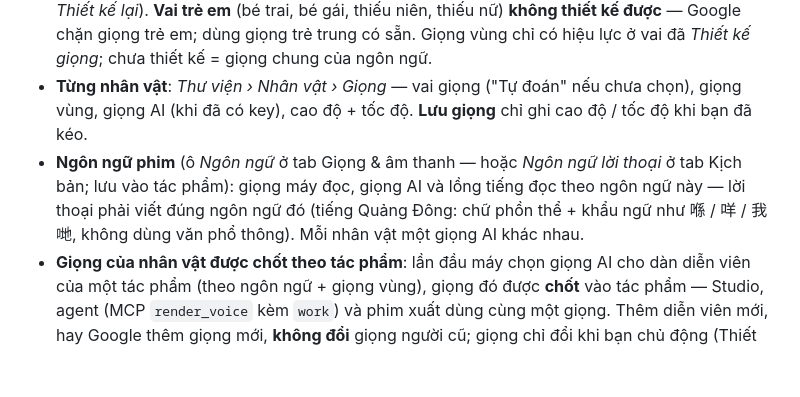
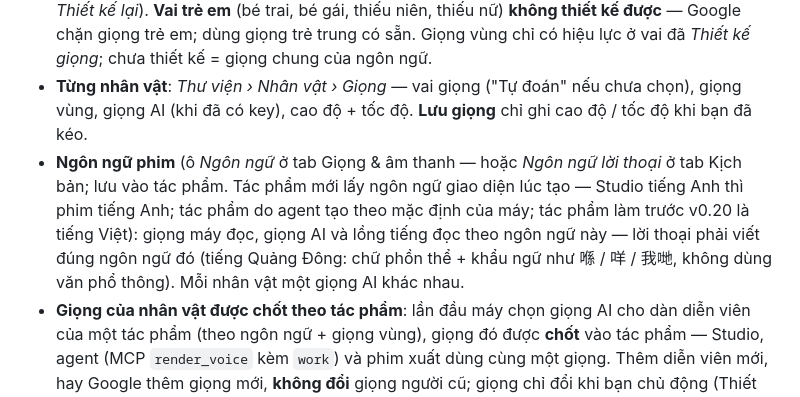
Before and after one commit to colamacbook-ryan/Gen-Chibi, a Markdown page: docs/HUONG-DAN.md, the part around the change. Drawn GitHub-style; blank space fills up the shorter version.

```diff
--- a/docs/HUONG-DAN.md
+++ b/docs/HUONG-DAN.md
@@ -90,7 +90,7 @@ Giọng theo **vai** (tuổi · giới · văn / võ · quyền quý · hài ·
 - **Dán key là chạy**: *Cài đặt AI › Giọng AI (Google Gemini)* — dán key Google AI Studio vào ô duy nhất, bấm **Kết nối**; máy kiểm key (miễn phí) rồi **tự bật**. Đã dán key Gemini cho AI đạo diễn thì dùng được ngay, khỏi dán lại. Key chỉ nằm trên máy chủ, không hiện lại trong trình duyệt. Có nút **Tắt / Bật**. Trang này **chỉ giữ phần cài đặt**: key, Tắt / Bật, *Trần câu / ngày*, giọng tạm hỏng (nút *Thử lại giọng hỏng*), số câu đã dùng hôm nay (dòng trạng thái) và liên kết **Xem bộ giọng vai → Thư viện › Giọng** — không còn bảng 22 vai ở đây.
 - **Bộ giọng vai** — chỉ ở **Thư viện › Giọng** (xem mục *Giọng — xem, nghe, thiết kế giọng theo vai* bên dưới): bảng 22 vai theo ngôn ngữ + giọng vùng đã chọn — giọng đang dùng và nguồn (*thiết kế* / *thư viện Google* / *có sẵn*), **▶** nghe giọng máy đọc (miễn phí), **AI** nghe một câu mẫu bằng giọng AI (**tốn 1 lượt** nếu chưa có clip), **Thiết kế giọng** (~25 giây, **tốn 1 lượt**; làm lại bằng *Thiết kế lại*). **Vai trẻ em** (bé trai, bé gái, thiếu niên, thiếu nữ) **không thiết kế được** — Google chặn giọng trẻ em; dùng giọng trẻ trung có sẵn. Giọng vùng chỉ có hiệu lực ở vai đã *Thiết kế giọng*; chưa thiết kế = giọng chung của ngôn ngữ.
 - **Từng nhân vật**: *Thư viện › Nhân vật › Giọng* — vai giọng ("Tự đoán" nếu chưa chọn), giọng vùng, giọng AI (khi đã có key), cao độ + tốc độ. **Lưu giọng** chỉ ghi cao độ / tốc độ khi bạn đã kéo.
-- **Ngôn ngữ phim** (ô *Ngôn ngữ* ở tab Giọng & âm thanh — hoặc *Ngôn ngữ lời thoại* ở tab Kịch bản; lưu vào tác phẩm): giọng máy đọc, giọng AI và lồng tiếng đọc theo ngôn ngữ này — lời thoại phải viết đúng ngôn ngữ đó (tiếng Quảng Đông: chữ phồn thể + khẩu ngữ như 喺 / 咩 / 我哋, không dùng văn phổ thông). Mỗi nhân vật một giọng AI khác nhau.
+- **Ngôn ngữ phim** (ô *Ngôn ngữ* ở tab Giọng & âm thanh — hoặc *Ngôn ngữ lời thoại* ở tab Kịch bản; lưu vào tác phẩm. Tác phẩm mới lấy ngôn ngữ giao diện lúc tạo — Studio tiếng Anh thì phim tiếng Anh; tác phẩm do agent tạo theo mặc định của máy; tác phẩm làm trước v0.20 là tiếng Việt): giọng máy đọc, giọng AI và lồng tiếng đọc theo ngôn ngữ này — lời thoại phải viết đúng ngôn ngữ đó (tiếng Quảng Đông: chữ phồn thể + khẩu ngữ như 喺 / 咩 / 我哋, không dùng văn phổ thông). Mỗi nhân vật một giọng AI khác nhau.
 - **Giọng của nhân vật được chốt theo tác phẩm**: lần đầu máy chọn giọng AI cho dàn diễn viên của một tác phẩm (theo ngôn ngữ + giọng vùng), giọng đó được **chốt** vào tác phẩm — Studio, agent (MCP `render_voice` kèm `work`) và phim xuất dùng cùng một giọng. Thêm diễn viên mới, hay Google thêm giọng mới, **không đổi** giọng người cũ; giọng chỉ đổi khi bạn chủ động (Thiết kế giọng cho vai, hoặc chọn giọng AI ở Hồ sơ nhân vật). Xem và chốt ở phòng tác phẩm › tab **Giọng & âm thanh** › bảng *Giọng chốt theo nhân vật* (nút **Chốt giọng cả dàn (miễn phí)**). Một tác phẩm chọn giọng AI cho tối đa **48 diễn viên**; người thừa chưa có giọng AI — Studio báo một dòng "N diễn viên vượt 48 chưa có giọng AI" ở khối *Lồng tiếng*, câu của họ dùng giọng máy đọc.
 - **Giọng vùng thật chỉ qua Thiết kế giọng**: Google chỉ cho giọng Bắc / Trung / Nam, Đài Loan… đúng chất khi *Thiết kế giọng* từng vai (mỗi vai 1 lượt, ~25 giây); giọng có sẵn và thư viện giọng tiếng Việt của Google **không phân** Bắc / Trung / Nam nên đọc giọng chung (riêng *Anh Anh* có thư viện giọng riêng). Ở tab **Giọng & âm thanh**, dòng *Giọng vùng* (dưới ô Ngôn ngữ) hiện **"giọng vùng có ở N/M vai (đã thiết kế)"** — M là số vai khác nhau trong dàn diễn viên của tác phẩm (vai trẻ em không tính vì không thiết kế được), N là số vai đã thiết kế cho đúng ngôn ngữ + giọng vùng của phim. Nút **Thiết kế giọng vùng cho các vai** thiết kế cùng lúc các vai còn thiếu: bấm xong hiện hộp xác nhận ngay trong trang ghi số vai ≈ số lượt Google và ~25 giây mỗi vai; bạn bấm *Bắt đầu thiết kế* thì mới chạy — lần lượt từng vai, có thanh tiến độ và nút *Dừng thiết kế*; hết lượt (hoặc chạm trần ngày) thì dừng đúng chỗ và báo giờ thử lại; xong thì giọng cả dàn được chọn lại. gen-chibi không bao giờ tự thiết kế ngầm.
 - **Trần câu / ngày** (Cài đặt AI › Giọng AI): ô *Trần câu / ngày* — mặc định **200**, `0` = không giới hạn, tối đa 5000. Đủ trần thì máy chủ không đọc mới (cũng không thiết kế thêm) tới 00:00 hôm sau, mọi đường qua máy chủ đều bị chặn; Studio báo **"Đã chạm trần N câu hôm nay (Cài đặt AI)"** — khác với "Hết lượt hôm nay" (Google hết lượt) và "Google giới hạn mỗi phút". Câu đã đọc rồi vẫn phát lại miễn phí. Dòng trạng thái hiện **"hôm nay N / trần câu"**. Trần để giữ chi phí trong tầm tay nếu project Google của bạn đã bật thanh toán.
```
Also changed, not shown: docs/USER-GUIDE.md (+1 -1 lines).
